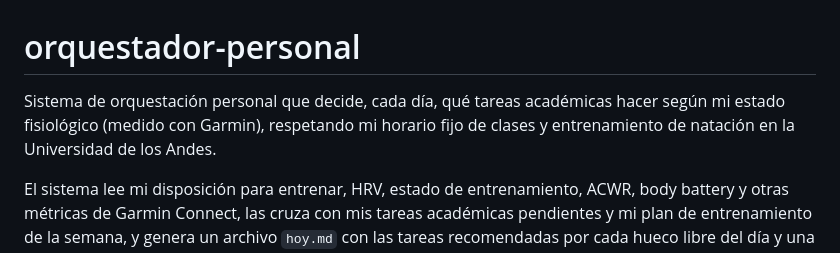
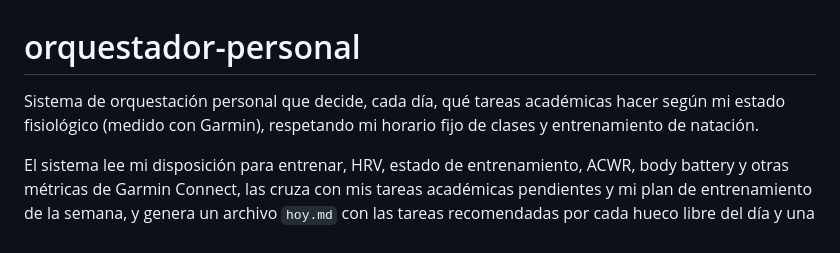
Before and after one commit to Carlixgonzam/orquestador-personal, a Markdown page: README.md, the part around the change. Rendered like a GitHub page.

Commit message:
some changes with readme

```diff
--- a/README.md
+++ b/README.md
@@ -1,6 +1,6 @@
 # orquestador-personal
 
-Sistema de orquestación personal que decide, cada día, qué tareas académicas hacer según mi estado fisiológico (medido con Garmin), respetando mi horario fijo de clases y entrenamiento de natación en la Universidad de los Andes.
+Sistema de orquestación personal que decide, cada día, qué tareas académicas hacer según mi estado fisiológico (medido con Garmin), respetando mi horario fijo de clases y entrenamiento de natación.
 
 El sistema lee mi disposición para entrenar, HRV, estado de entrenamiento, ACWR, body battery y otras métricas de Garmin Connect, las cruza con mis tareas académicas pendientes y mi plan de entrenamiento de la semana, y genera un archivo `hoy.md` con las tareas recomendadas por cada hueco libre del día y una recomendación de entrenamiento.
 
```
